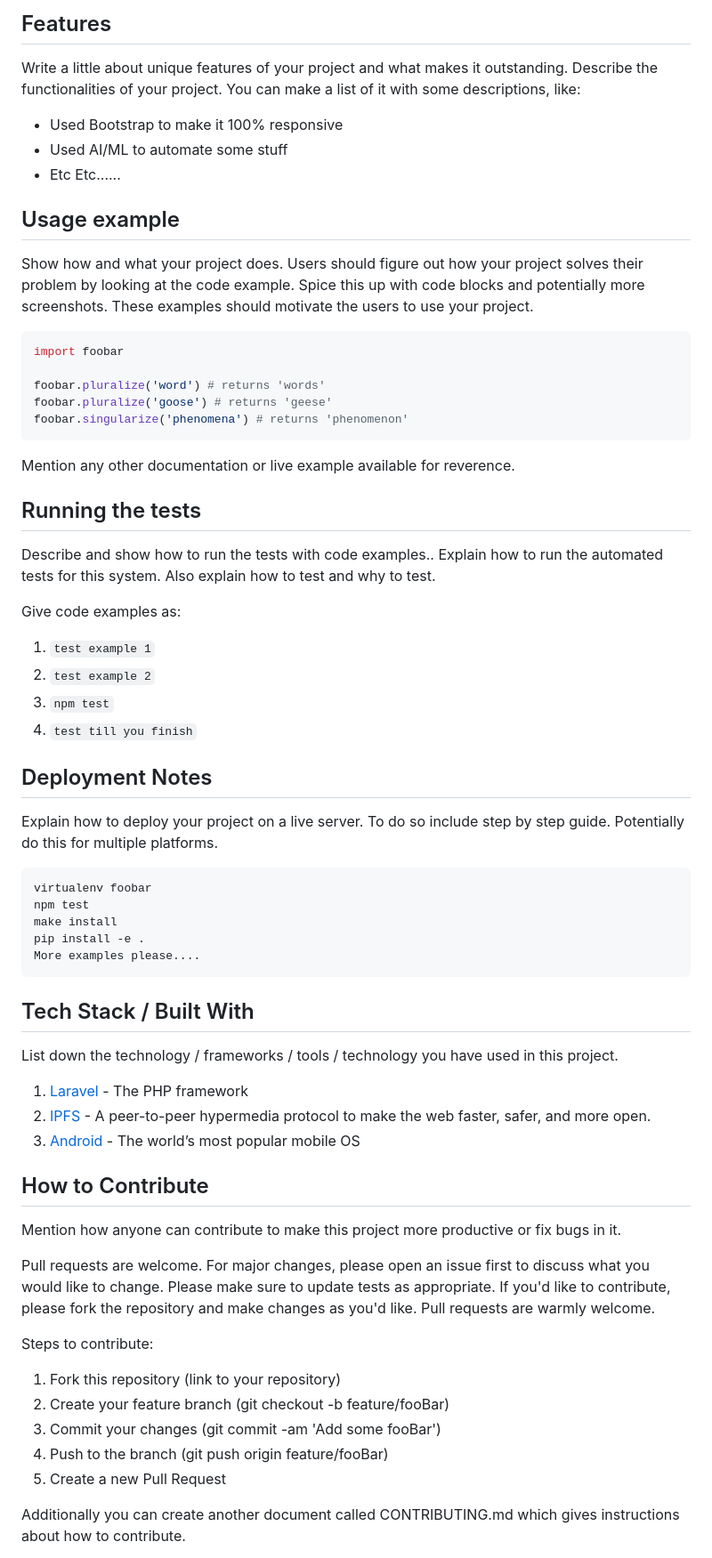
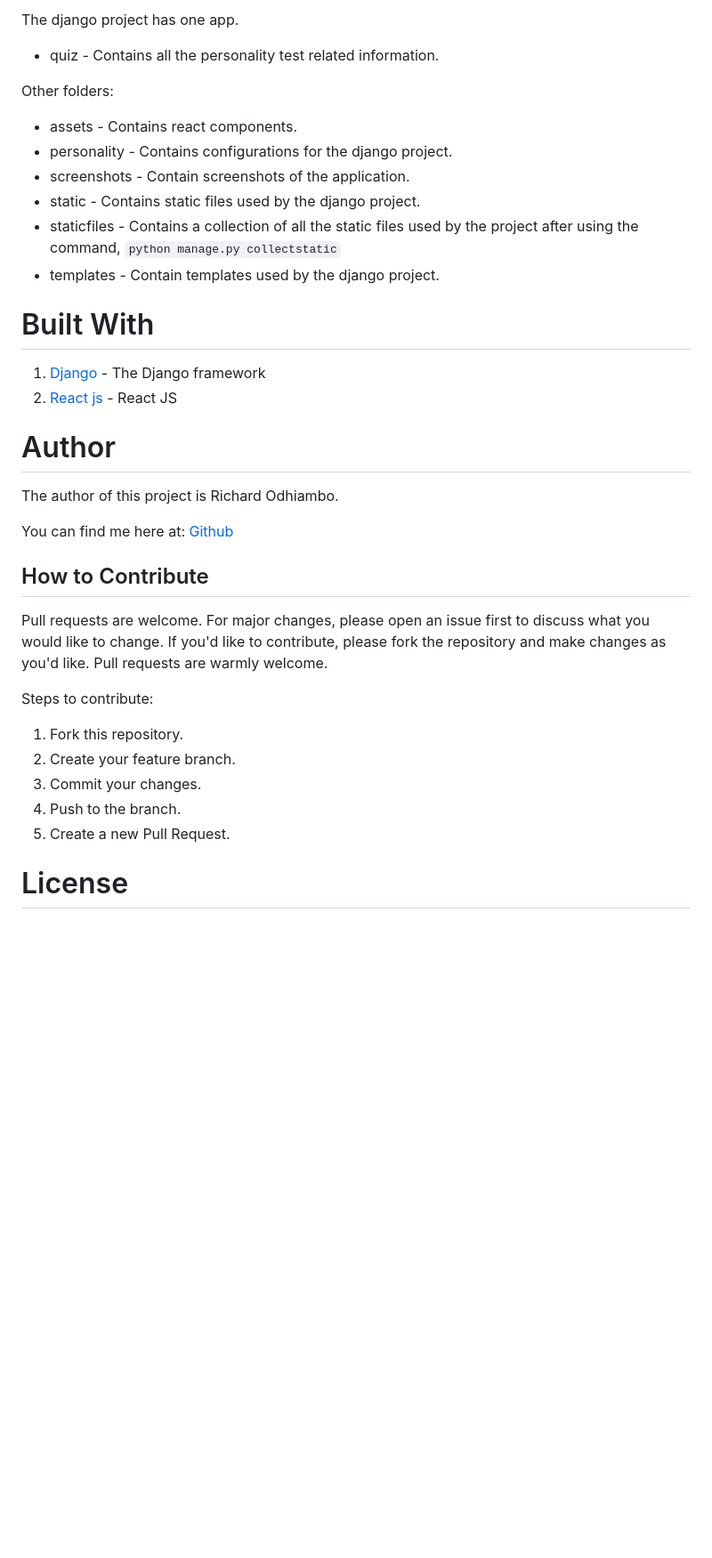
Before and after one commit to o-richard/personalityTest, a Markdown page: README.md, the part around the change printed below. Shown: that part at 89% size. GitHub-like rendering; blank space fills up the shorter version.

````diff
--- a/README.md
+++ b/README.md
@@ -40,58 +54,37 @@ Use this space to give a little demo of your project. Attach important screensho
 
-## Features
-Write a little about unique features of your project and what makes it outstanding. Describe the functionalities of your project. You can make a list of it with some descriptions, like:
-* Used Bootstrap to make it 100% responsive
-* Used AI/ML to automate some stuff
-* Etc Etc......
+The django project has one app.
 
-## Usage example
-Show how and what your project does. Users should figure out how your project solves their problem by looking at the code example. Spice this up with code blocks and potentially more screenshots. These examples should motivate the users to use your project.
-```python
-import foobar
+* quiz - Contains all the personality test related information.
 
-foobar.pluralize('word') # returns 'words'
-foobar.pluralize('goose') # returns 'geese'
-foobar.singularize('phenomena') # returns 'phenomenon'
-```
+Other folders:
 
-Mention any other documentation or live example available for reverence.
+- assets - Contains react components.
+- personality - Contains configurations for the django project.
+- screenshots - Contain screenshots of the application.
+- static - Contains static files used by the django project.
+- staticfiles - Contains a collection of all the static files used by the project after using the command, `python manage.py collectstatic`
+- templates - Contain templates used by the django project.
 
-## Running the tests
-Describe and show how to run the tests with code examples.. Explain how to run the automated tests for this system.  Also explain how to test and why to test.
+# Built With
+1. [Django](https://djangoproject.com/) - The Django framework
+2. [React js](https://reactjs.org/) - React JS
 
-Give code examples as:
-1. `test example 1`
-2. `test example 2`
-3. `npm test`
-4. `test till you finish`
+# Author
 
-## Deployment Notes
-Explain how to deploy your project  on a live server. To do so include step by step guide. Potentially do this for multiple platforms.
-```sh
-virtualenv foobar
-npm test
-make install
-pip install -e .
-More examples please....
-```
+The author of this project is Richard Odhiambo.
 
-## Tech Stack / Built With
-List down the technology / frameworks / tools / technology you have used in this project.
-1. [Laravel](https://laravel.com/) - The PHP framework
-2. [IPFS](https://ipfs.io/)  - A peer-to-peer hypermedia protocol to make the web faster, safer, and more open.
-3. [Android](https://www.android.com/) - The world’s most popular mobile OS
+ You can find me here at:
+[Github](https://github.com/o-richard)
 
 ## How to Contribute
-Mention how anyone can contribute to make this project more productive or fix bugs in it.
-
-Pull requests are welcome. For major changes, please open an issue first to discuss what you would like to change. Please make sure to update tests as appropriate. If you'd like to contribute, please fork the repository and make changes as you'd like. Pull requests are warmly welcome.
+Pull requests are welcome. For major changes, please open an issue first to discuss what you would like to change. If you'd like to contribute, please fork the repository and make changes as you'd like. Pull requests are warmly welcome.
 
 Steps to contribute:
-1. Fork this repository (link to your repository)
-2. Create your feature branch (git checkout -b feature/fooBar)
-3. Commit your changes (git commit -am 'Add some fooBar')
-4. Push to the branch (git push origin feature/fooBar)
-5. Create a new Pull Request
+1. Fork this repository.
+2. Create your feature branch.
+3. Commit your changes.
+4. Push to the branch.
+5. Create a new Pull Request.
 
-Additionally you can create another document called CONTRIBUTING.md which gives instructions about how to contribute.
+# License
 
````
Also changed, not shown: other parts of README.md (+38 -56 lines), screenshots/home.png (added), screenshots/question.png (added), screenshots/questionnaire_feedback.png (added), screenshots/questionnaire_home.png (added), screenshots/write-home.png (added), screenshots/write-response.png (added).
